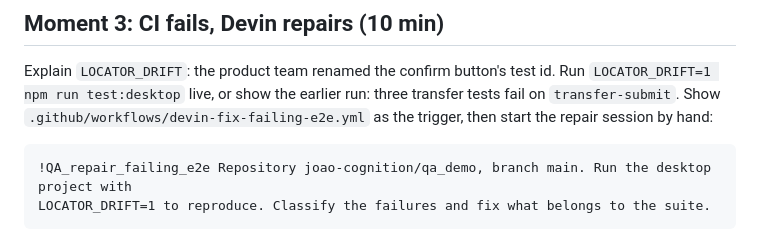
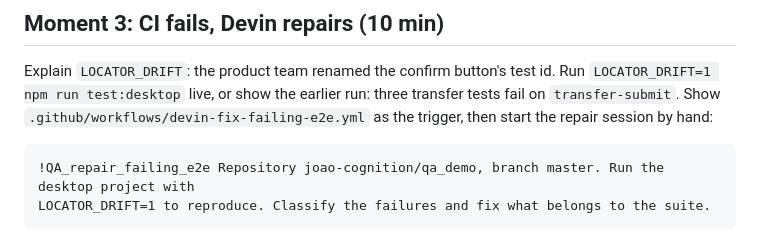
Before and after one commit to joao-cognition/qa_demo, a Markdown page: docs/DEMO-SCRIPT.md, the part around the change. GitHub-like rendering.

Commit message:
Demo script: repair prompt targets master (repo default branch)
Co-Authored-By: Joao Esteves <joao.esteves@cognition.ai>

````diff
--- a/docs/DEMO-SCRIPT.md
+++ b/docs/DEMO-SCRIPT.md
@@ -42,7 +42,7 @@ The point to make is that the data is code in the same pull request as the test,
 Explain `LOCATOR_DRIFT`: the product team renamed the confirm button's test id. Run `LOCATOR_DRIFT=1 npm run test:desktop` live, or show the earlier run: three transfer tests fail on `transfer-submit`. Show `.github/workflows/devin-fix-failing-e2e.yml` as the trigger, then start the repair session by hand:
 
 ```
-!QA_repair_failing_e2e Repository joao-cognition/qa_demo, branch main. Run the desktop project with
+!QA_repair_failing_e2e Repository joao-cognition/qa_demo, branch master. Run the desktop project with
 LOCATOR_DRIFT=1 to reproduce. Classify the failures and fix what belongs to the suite.
 ```
 
````
